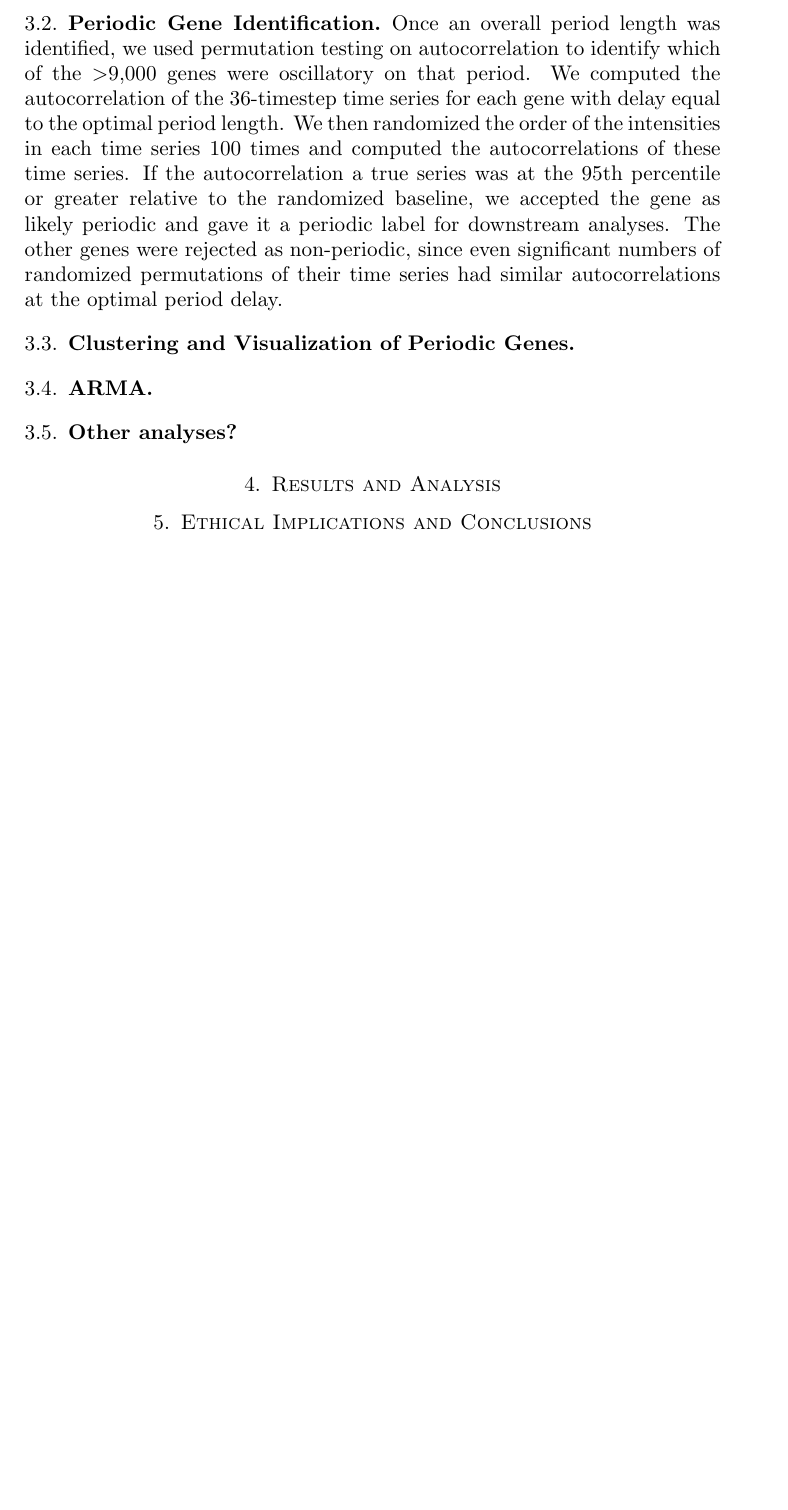
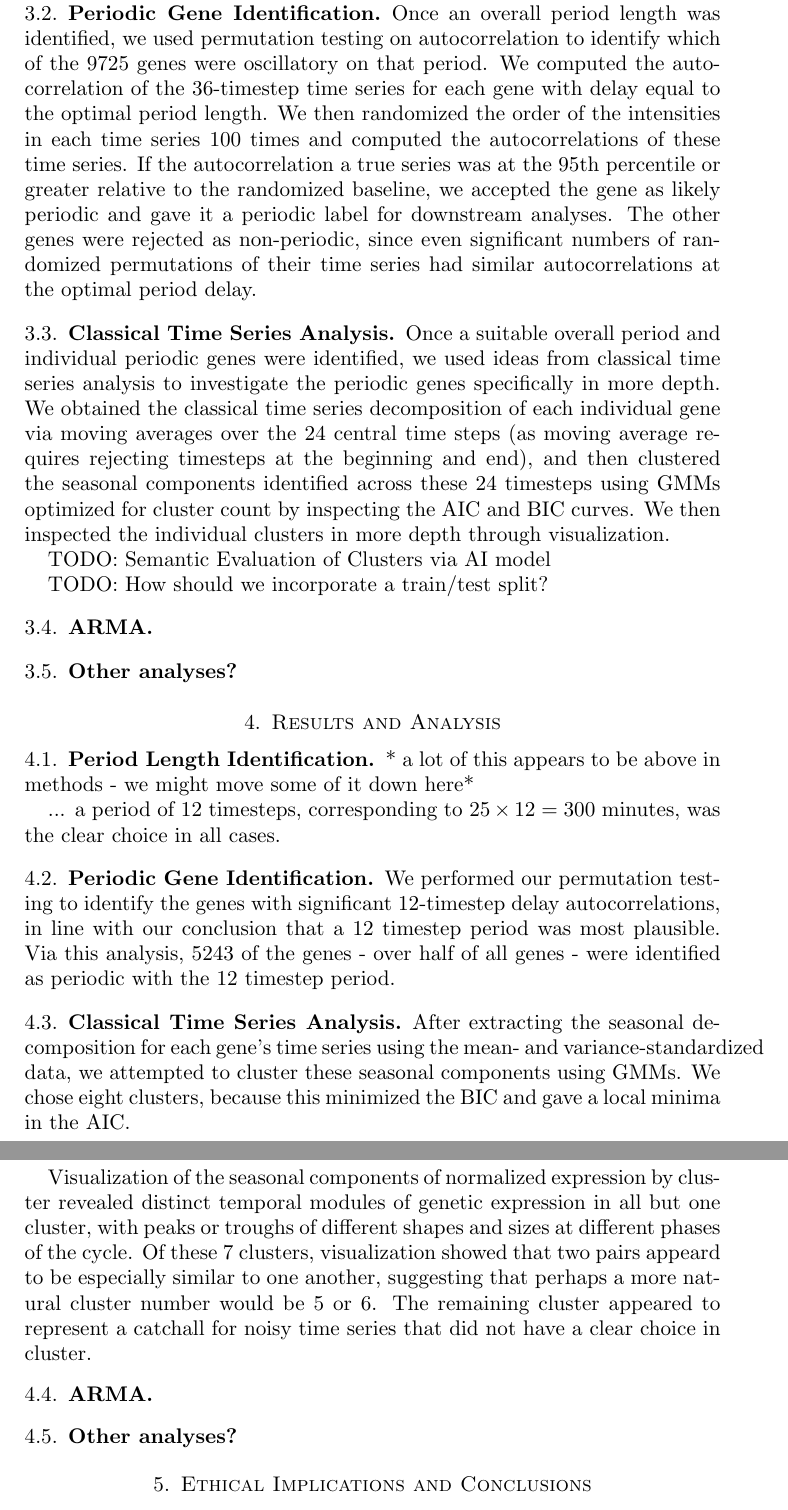
Before and after one commit to jackdpond/hmm_gene_model, a LaTeX paper (paper/main.tex): part of page 4 of 6 before the commit and two parts of pages 4 and 5 of 7 after it, the two joined at a grey line, cut so that both start at the same text, the shorter picture padded with empty space. Compiled offline with pdfLaTeX.

Commit message:
paper: add to results and conclusions

```diff
--- a/paper/main.tex
+++ b/paper/main.tex
@@ -94,9 +92,15 @@ Conclusions. The most important takeaway of the GMM clustering is the recovery o
 To do still. The selection of four hidden states is essentially arbitrary. While it seems to work well, the selection should be made more rigorous, perhaps via a grid search. We will also fit a GMMHMM for inference and prediction. The question of why soft-clustering still stands as well, and we will either successfully soft-cluster or explain why we cannot.
 
 \subsection{Periodic Gene Identification}
-Once an overall period length was identified, we used permutation testing on autocorrelation to identify which of the $>$9,000 genes were oscillatory on that period. We computed the autocorrelation of the 36-timestep time series for each gene with delay equal to the optimal period length. We then randomized the order of the intensities in each time series 100 times and computed the autocorrelations of these time series. If the autocorrelation a true series was at the 95th percentile or greater relative to the randomized baseline, we accepted the gene as likely periodic and gave it a periodic label for downstream analyses. The other genes were rejected as non-periodic, since even significant numbers of randomized permutations of their time series had similar autocorrelations at the optimal period delay.
+Once an overall period length was identified, we used permutation testing on autocorrelation to identify which of the 9725 genes were oscillatory on that period. We computed the autocorrelation of the 36-timestep time series for each gene with delay equal to the optimal period length. We then randomized the order of the intensities in each time series 100 times and computed the autocorrelations of these time series. If the autocorrelation a true series was at the 95th percentile or greater relative to the randomized baseline, we accepted the gene as likely periodic and gave it a periodic label for downstream analyses. The other genes were rejected as non-periodic, since even significant numbers of randomized permutations of their time series had similar autocorrelations at the optimal period delay.
 
-\subsection{Clustering and Visualization of Periodic Genes}
+\subsection{Classical Time Series Analysis}
+
+Once a suitable overall period and individual periodic genes were identified, we used ideas from classical time series analysis to investigate the periodic genes specifically in more depth. We obtained the classical time series decomposition of each individual gene via moving averages over the 24 central time steps (as moving average requires rejecting timesteps at the beginning and end), and then clustered the seasonal components identified across these 24 timesteps using GMMs optimized for cluster count by inspecting the AIC and BIC curves. We then inspected the individual clusters in more depth through visualization.
+
+TODO: Semantic Evaluation of Clusters via AI model
+
+TODO: How should we incorporate a train/test split?
 
 \subsection{ARMA}
 
@@ -107,7 +111,21 @@ Once an overall period length was identified, we used permutation testing on aut
 \section{Results and Analysis}
 % Clearly and succinctly describe your results. Give a thorough analysis and a thoughtful discussion of the conclusions that can be drawn.  Discuss the suitability and effectiveness of the different models and methods for the problems or questions treated.
 
+\subsection{Period Length Identification}
+* a lot of this appears to be above in methods - we might move some of it down here*
 
+... a period of 12 timesteps, corresponding to $25 \times 12 = 300$ minutes, was the clear choice in all cases.
+
+\subsection{Periodic Gene Identification}
+We performed our permutation testing to identify the genes with significant 12-timestep delay autocorrelations, in line with our conclusion that a 12 timestep period was most plausible. Via this analysis, 5243 of the genes - over half of all genes - were identified as periodic with the 12 timestep period.
+
+\subsection{Classical Time Series Analysis}
+After extracting the seasonal decomposition for each gene's time series using the mean- and variance-standardized data, we attempted to cluster these seasonal components using GMMs. We chose eight clusters, because this minimized the BIC and gave a local minima in the AIC.
+
+Visualization of the seasonal components of normalized expression by cluster revealed distinct temporal modules of genetic expression in all but one cluster, with peaks or troughs of different shapes and sizes at different phases of the cycle. Of these 7 clusters, visualization showed that two pairs appeard to be especially similar to one another, suggesting that perhaps a more natural cluster number would be 5 or 6. The remaining cluster appeared to represent a catchall for noisy time series that did not have a clear choice in cluster.
+\subsection{ARMA}
+
+\subsection{Other analyses?}
 
 
 %%Fifth Section
```
Also changed, not shown: paper/main.pdf, paper/main.tex (11 more changed lines), 5 other files.
